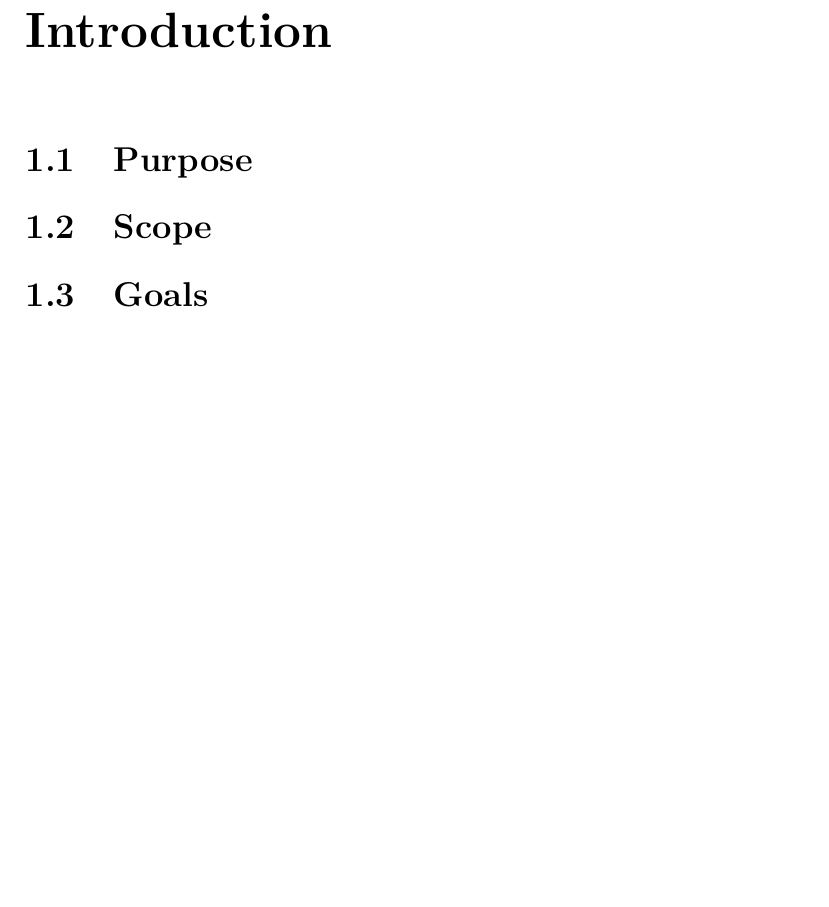
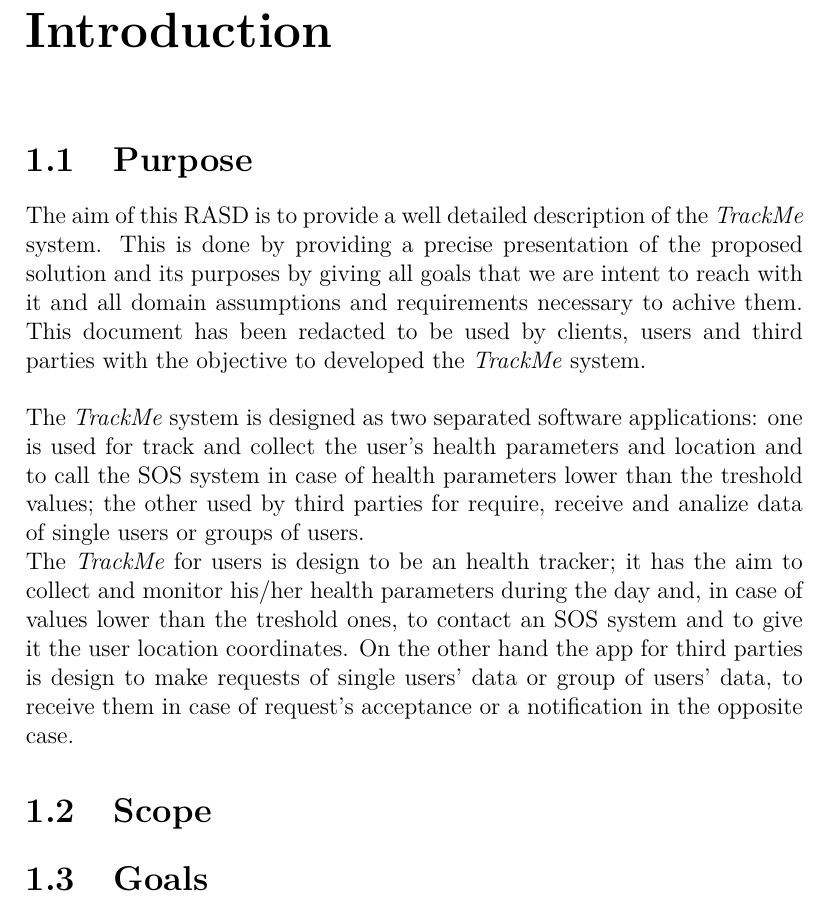
Before and after one commit to stepolimi/Data4Help, a LaTeX document (RASD/RASD.tex, which reads RASD/Introduction/purpose.tex): part of page 3 of 9, cut so that both start at the same text, the shorter picture padded with empty space. Compiled offline with pdfLaTeX.

Commit message:
Purpose section

```diff
--- a/RASD/Introduction/purpose.tex
+++ b/RASD/Introduction/purpose.tex
@@ -0,0 +1,4 @@
+The aim of this RASD is to provide a well detailed description of the \textit{TrackMe} system.
+This is done by providing a precise presentation of the proposed solution and its purposes by giving all goals that we are intent to reach with it and all domain assumptions and requirements necessary to achive them.
+This document has been redacted to be used by clients, users and third parties with the objective to developed the \textit{TrackMe} system.\vspace{0.5cm}\\The \textit{TrackMe} system is designed as two separated software applications: one is used for track and collect the user's health parameters and location and to call the SOS system in case of health parameters lower than the treshold values; the other used by third parties for require, receive and analize data of single users or groups of users.\\
+The \textit{TrackMe} for users is design to be an health tracker; it has the aim to collect and monitor his/her health parameters during the day and, in case of values lower than the treshold ones, to contact an SOS system and to give it the user location coordinates. On the other hand the app for third parties is design to make requests of single users' data or group of users' data, to receive them in case of request's acceptance or a notification in the opposite case.
--- a/RASD/RASD.tex
+++ b/RASD/RASD.tex
@@ -65,7 +65,7 @@
 	\label{ch:Introduction}
 
 	\section{Purpose}
-	%\input{il testo desiderato}
+	\input{./Introduction/purpose.tex}
 
 	\section{Scope}
 
```
